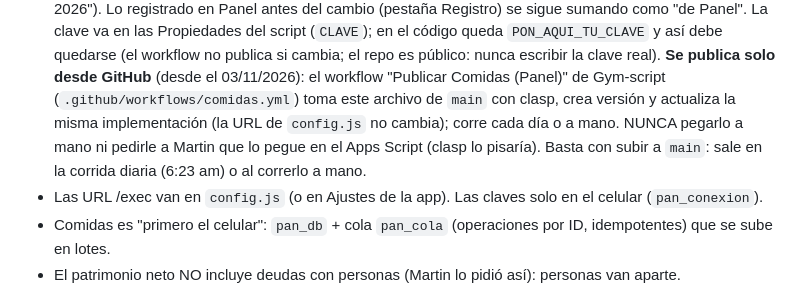
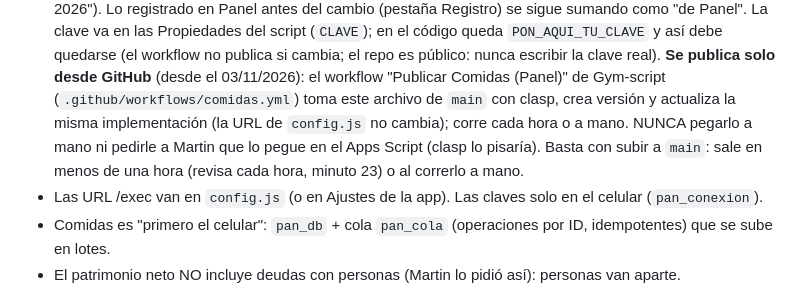
Before and after one commit to MartinRTX/Panel, a Markdown page: CLAUDE.md, the part around the change. Rendered like a GitHub page.

Commit message:
Docs: Comidas se revisa cada hora
Co-Authored-By: Claude Opus 5.5 <noreply@anthropic.com>
Claude-Session: https://claude.ai/code/session_01J2YZbSFYX2akWDdoUX6MAa

```diff
--- a/CLAUDE.md
+++ b/CLAUDE.md
@@ -21,8 +21,8 @@ Dos pestañas: **Hoy** (gym y finanzas, solo lectura) y **Comidas** (lo que regi
   La clave va en las Propiedades del script (`CLAVE`); en el código queda `PON_AQUI_TU_CLAVE` y así debe quedarse
   (el workflow no publica si cambia; el repo es público: nunca escribir la clave real). **Se publica solo desde GitHub** (desde el 03/11/2026):
   el workflow "Publicar Comidas (Panel)" de Gym-script (`.github/workflows/comidas.yml`) toma este archivo de `main`
-  con clasp, crea versión y actualiza la misma implementación (la URL de `config.js` no cambia); corre cada día o a mano.
-  NUNCA pegarlo a mano ni pedirle a Martin que lo pegue en el Apps Script (clasp lo pisaría). Basta con subir a `main`: sale en la corrida diaria (6:23 am) o al correrlo a mano.
+  con clasp, crea versión y actualiza la misma implementación (la URL de `config.js` no cambia); corre cada hora o a mano.
+  NUNCA pegarlo a mano ni pedirle a Martin que lo pegue en el Apps Script (clasp lo pisaría). Basta con subir a `main`: sale en menos de una hora (revisa cada hora, minuto 23) o al correrlo a mano.
 - Las URL /exec van en `config.js` (o en Ajustes de la app). Las claves solo en el celular (`pan_conexion`).
 - Comidas es "primero el celular": `pan_db` + cola `pan_cola` (operaciones por ID, idempotentes) que se sube en lotes.
 - El patrimonio neto NO incluye deudas con personas (Martin lo pidió así): personas van aparte.
```
Also changed, not shown: MANANA.md (+1 -1 lines).
